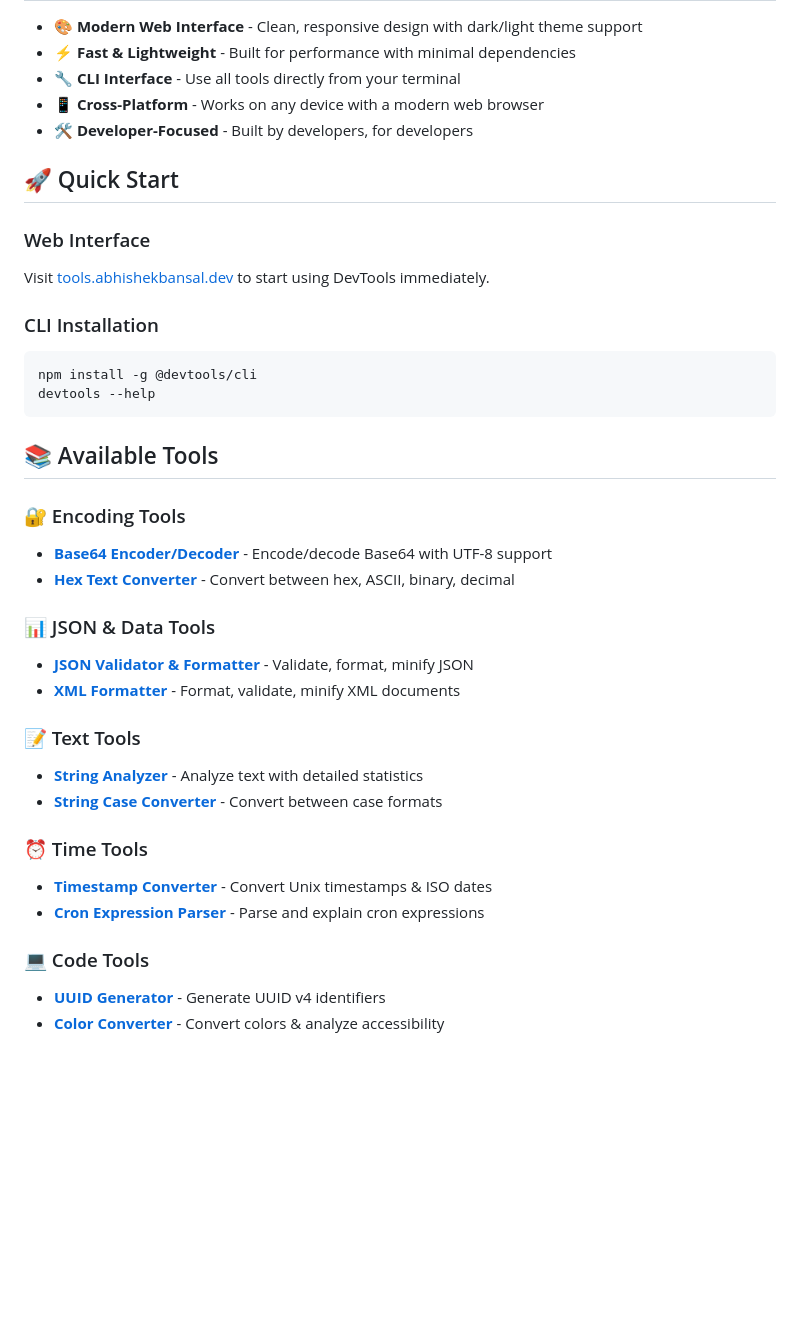
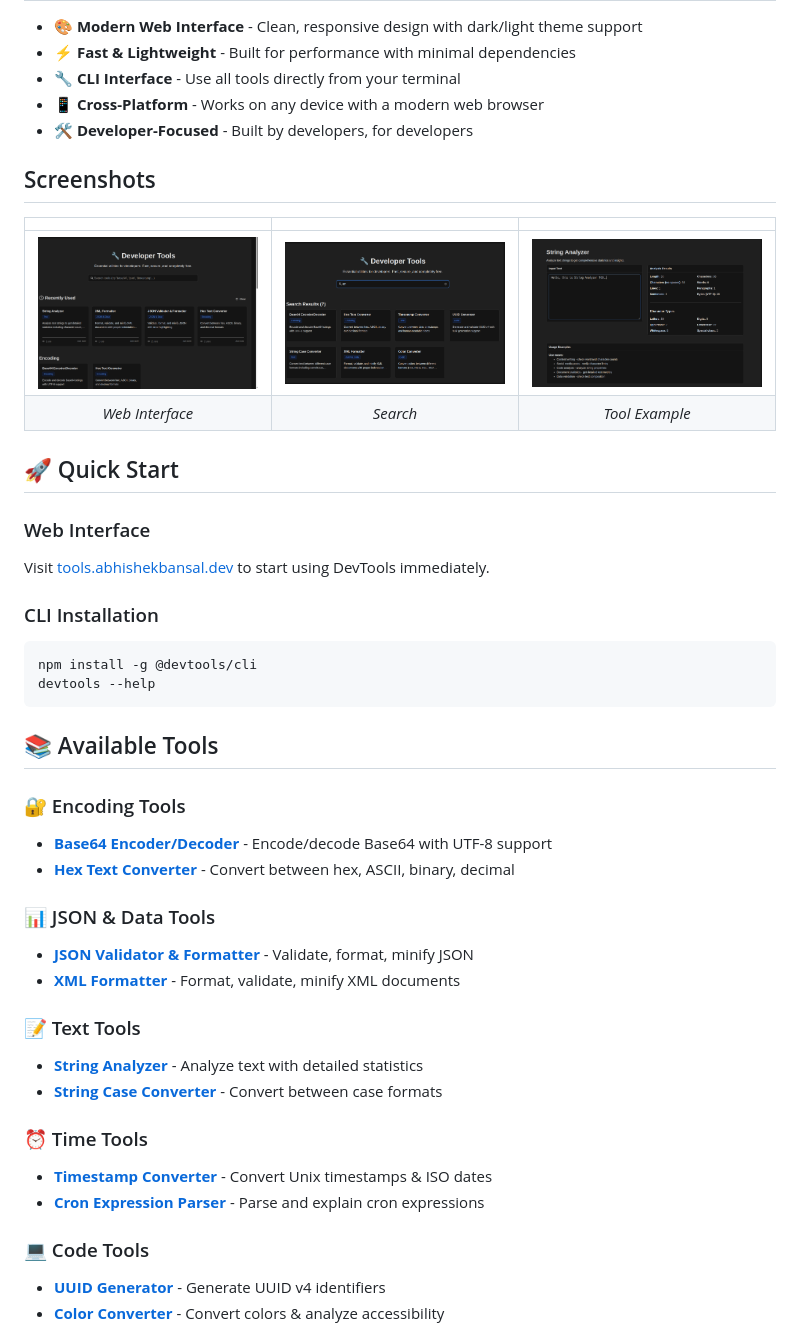
Before and after one commit to abhishekBansal/devtools, a Markdown page: README.md, the part around one of its changes. GitHub-like rendering; pictures changed too: screenshots/home.png (added), screenshots/search.png (added), screenshots/string-analyzer.png (added); blank space fills up the shorter version.

Commit message:
+ add screenshots

````diff
--- a/README.md
+++ b/README.md
@@ -14,12 +14,21 @@ A comprehensive collection of essential developer tools built with React and Typ
 - **📱 Cross-Platform** - Works on any device with a modern web browser
 - **🛠️ Developer-Focused** - Built by developers, for developers
 
+## Screenshots
+
+|                                  |                                  |                                  |
+| :--------------------------------: | :--------------------------------: | :--------------------------------: |
+|  ![DevTools Web Interface](screenshots/home.png)  |  ![DevTools CLI Usage](screenshots/search.png)  |  ![DevTools Tool Example](screenshots/string-analyzer.png)  |
+| *Web Interface* | *Search* | *Tool Example* |
+
 ## 🚀 Quick Start
 
 ### Web Interface
+
 Visit [tools.abhishekbansal.dev](https://tools.abhishekbansal.dev) to start using DevTools immediately.
 
 ### CLI Installation
+
 ```bash
 npm install -g @devtools/cli
 devtools --help
@@ -28,22 +37,27 @@ devtools --help
 ## 📚 Available Tools
 
 ### 🔐 Encoding Tools
+
 - **[Base64 Encoder/Decoder](wiki/Base64-Encoder-Decoder.md)** - Encode/decode Base64 with UTF-8 support
 - **[Hex Text Converter](wiki/Hex-Text-Converter.md)** - Convert between hex, ASCII, binary, decimal
 
 ### 📊 JSON & Data Tools
+
 - **[JSON Validator & Formatter](wiki/JSON-Validator-Formatter.md)** - Validate, format, minify JSON
 - **[XML Formatter](wiki/XML-Formatter.md)** - Format, validate, minify XML documents
 
 ### 📝 Text Tools
+
 - **[String Analyzer](wiki/String-Analyzer.md)** - Analyze text with detailed statistics
 - **[String Case Converter](wiki/String-Case-Converter.md)** - Convert between case formats
 
 ### ⏰ Time Tools
+
 - **[Timestamp Converter](wiki/Timestamp-Converter.md)** - Convert Unix timestamps & ISO dates
 - **[Cron Expression Parser](wiki/Cron-Expression-Parser.md)** - Parse and explain cron expressions
 
 ### 💻 Code Tools
+
 - **[UUID Generator](wiki/UUID-Generator.md)** - Generate UUID v4 identifiers
 - **[Color Converter](wiki/Color-Converter.md)** - Convert colors & analyze accessibility
 
````
Also changed, not shown: other parts of README.md (+5 -0 lines).
